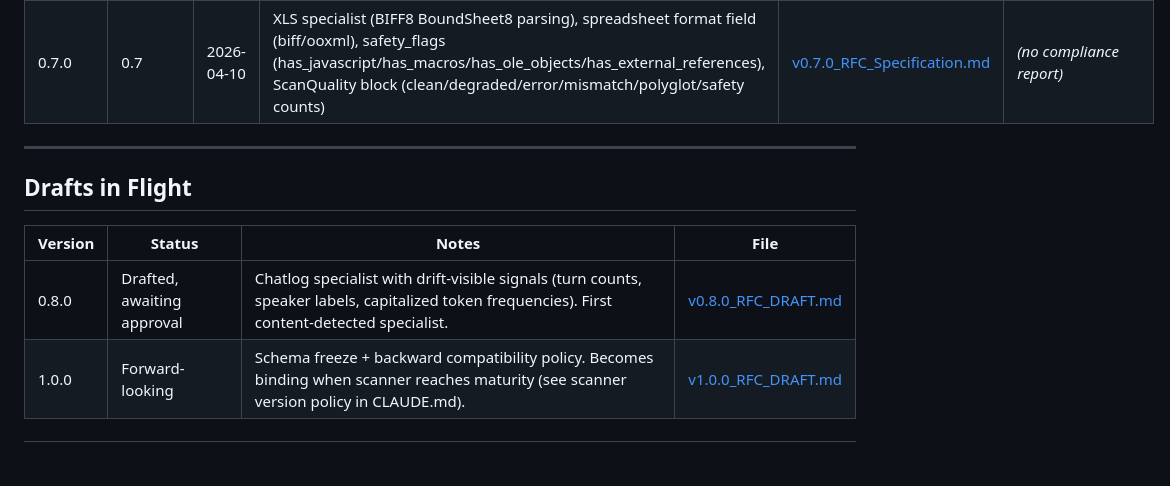
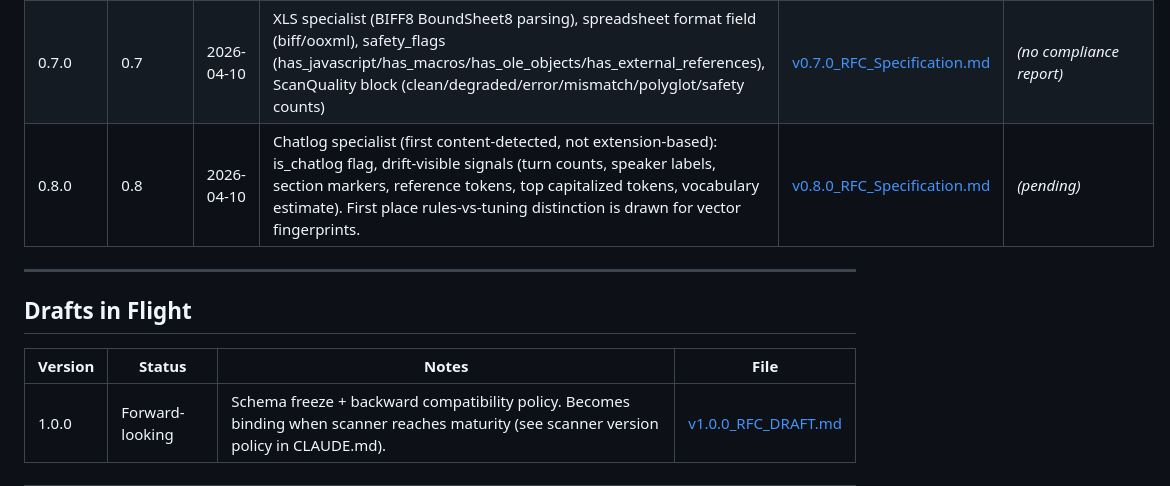
Before and after one commit to russalo/file-observer, a Markdown page: docs/HISTORY.md, the part around the change. GitHub-like rendering; blank space fills up the shorter version.

```diff
--- a/docs/HISTORY.md
+++ b/docs/HISTORY.md
@@ -23,6 +23,7 @@ This is the running index of all scanner versions, their specifications, and the
 | 0.5.0 | 0.5 | 2026-04-08 | Schema reshaping: schema_version field, namespaced specialist_metadata (pdf/image/email/spreadsheet/document), baseline_max_bytes config, CRLF cross-platform handling, as_posix() path normalization, ZIP traversal hardening, XML/TOML parse failure recording | [v0.5.0_RFC_Specification.md](v0.5.0_RFC_Specification.md) | [COMPLIANCE-v0.5.md](COMPLIANCE-v0.5.md) |
 | 0.6.0 | 0.6 | 2026-04-09 | Configurable extraction depth (specialist_budget, extension_overrides, named profiles), structural file signatures (file_signature, format_signatures, is_polyglot), specialist MIME guard, integrity envelope (previous_manifest_checksum, manifest_signature HMAC-SHA256) | [v0.6.0_RFC_Specification.md](v0.6.0_RFC_Specification.md) | [COMPLIANCE-v0.6.md](COMPLIANCE-v0.6.md) |
 | 0.7.0 | 0.7 | 2026-04-10 | XLS specialist (BIFF8 BoundSheet8 parsing), spreadsheet format field (biff/ooxml), safety_flags (has_javascript/has_macros/has_ole_objects/has_external_references), ScanQuality block (clean/degraded/error/mismatch/polyglot/safety counts) | [v0.7.0_RFC_Specification.md](v0.7.0_RFC_Specification.md) | _(no compliance report)_ |
+| 0.8.0 | 0.8 | 2026-04-10 | Chatlog specialist (first content-detected, not extension-based): is_chatlog flag, drift-visible signals (turn counts, speaker labels, section markers, reference tokens, top capitalized tokens, vocabulary estimate). First place rules-vs-tuning distinction is drawn for vector fingerprints. | [v0.8.0_RFC_Specification.md](v0.8.0_RFC_Specification.md) | _(pending)_ |
 
 ---
 
@@ -30,7 +31,6 @@ This is the running index of all scanner versions, their specifications, and the
 
 | Version | Status | Notes | File |
 |---|---|---|---|
-| 0.8.0 | Drafted, awaiting approval | Chatlog specialist with drift-visible signals (turn counts, speaker labels, capitalized token frequencies). First content-detected specialist. | [v0.8.0_RFC_DRAFT.md](v0.8.0_RFC_DRAFT.md) |
 | 1.0.0 | Forward-looking | Schema freeze + backward compatibility policy. Becomes binding when scanner reaches maturity (see scanner version policy in CLAUDE.md). | [v1.0.0_RFC_DRAFT.md](v1.0.0_RFC_DRAFT.md) |
 
 ---
```
Also changed, not shown: docs/v0.8.0_RFC_Specification.md (added, +299 -0 lines).
